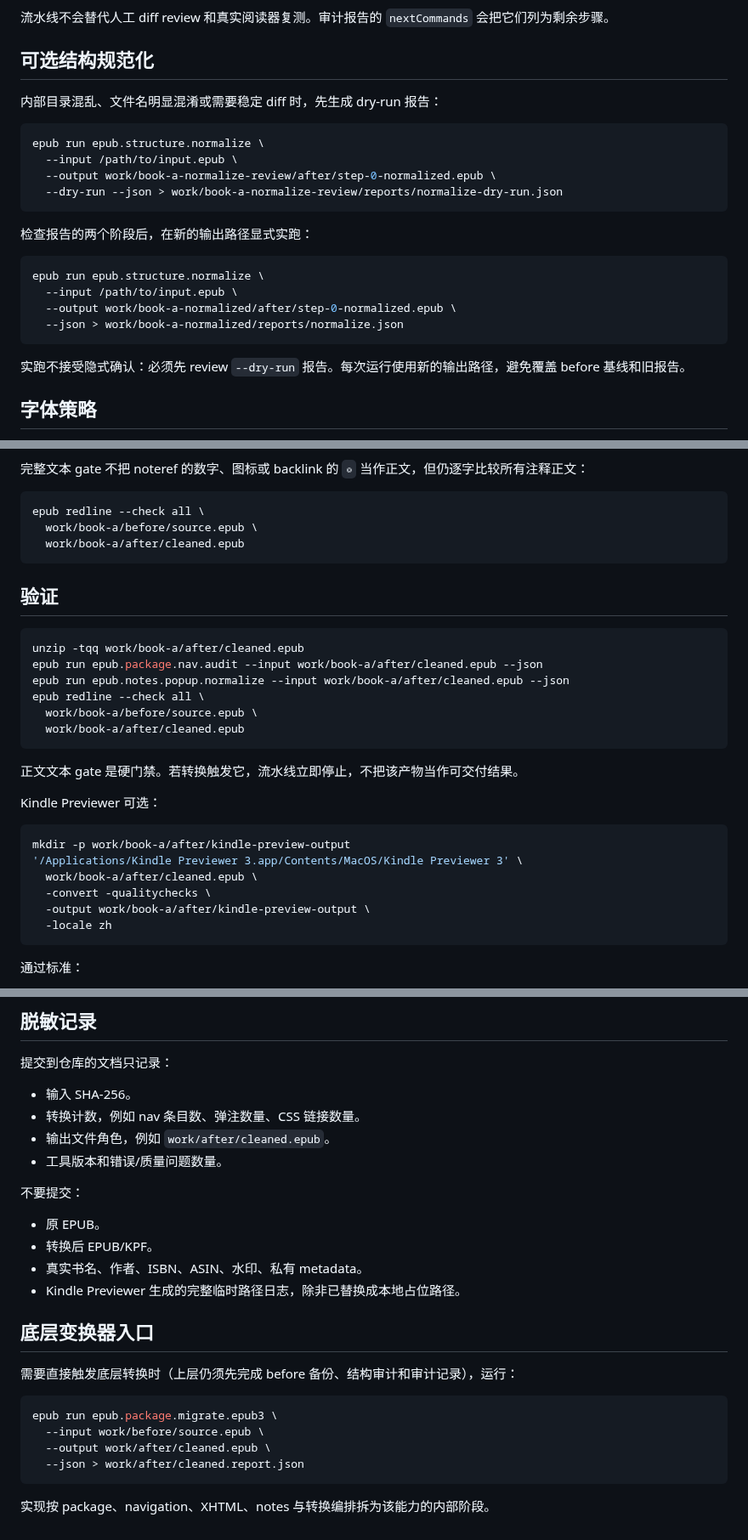
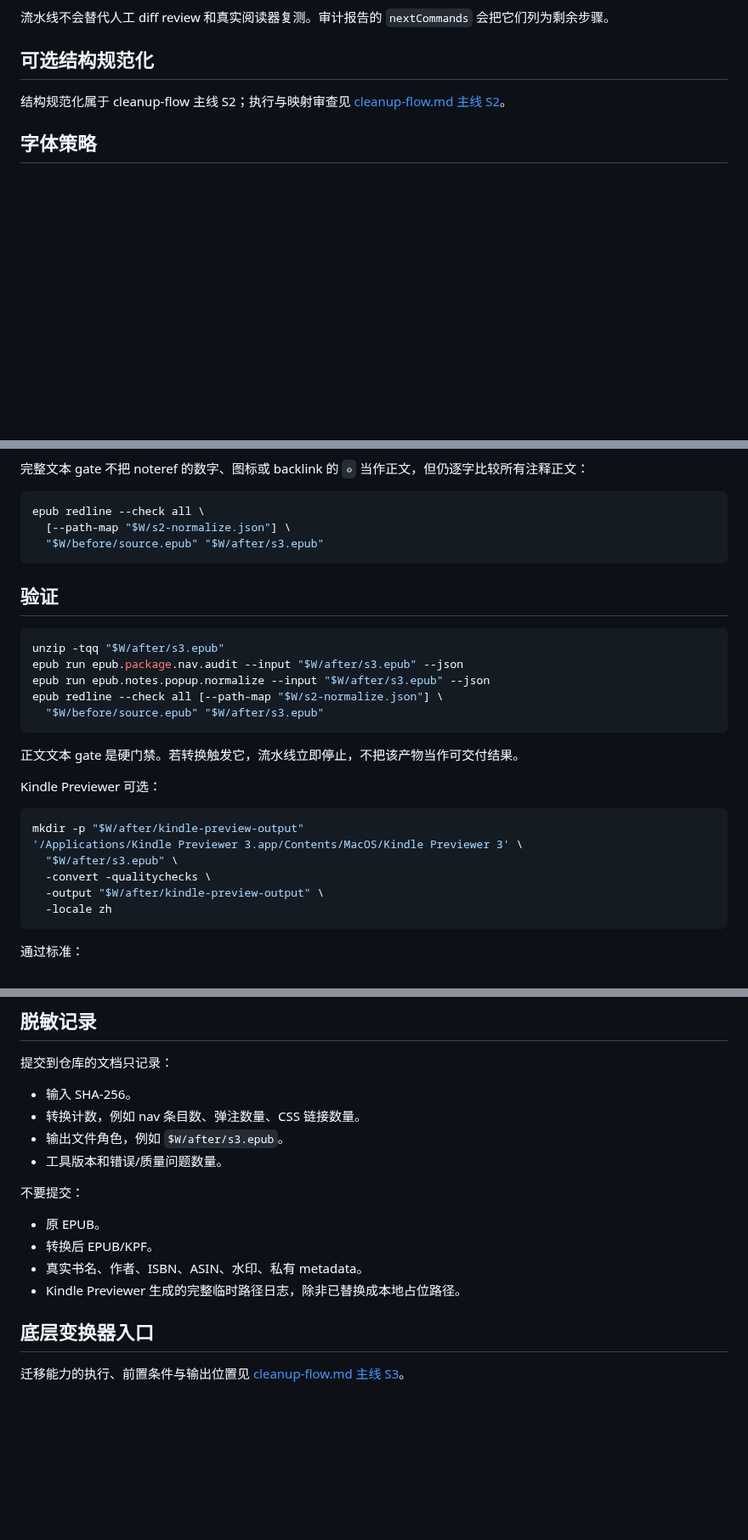
Before and after one commit to liyafly/epub-handbook, a Markdown page: docs/pipeline/epub3-migration.md, 3 parts joined by grey strips. Shown at 85% size. GitHub-like rendering; blank space fills up the shorter version.

Commit message:
docs(migration): use cleanup runbook as execution path
Review-Task: D07

````diff
--- a/docs/pipeline/epub3-migration.md
+++ b/docs/pipeline/epub3-migration.md
@@ -61,25 +61,7 @@ epub run epub.package.migrate.epub3 \
 
 ## 可选结构规范化
 
-内部目录混乱、文件名明显混淆或需要稳定 diff 时，先生成 dry-run 报告：
-
-```sh
-epub run epub.structure.normalize \
-  --input /path/to/input.epub \
-  --output work/book-a-normalize-review/after/step-0-normalized.epub \
-  --dry-run --json > work/book-a-normalize-review/reports/normalize-dry-run.json
-```
-
-检查报告的两个阶段后，在新的输出路径显式实跑：
-
-```sh
-epub run epub.structure.normalize \
-  --input /path/to/input.epub \
-  --output work/book-a-normalized/after/step-0-normalized.epub \
-  --json > work/book-a-normalized/reports/normalize.json
-```
-
-实跑不接受隐式确认：必须先 review `--dry-run` 报告。每次运行使用新的输出路径，避免覆盖 before 基线和旧报告。
+结构规范化属于 cleanup-flow 主线 S2；执行与映射审查见 [cleanup-flow.md 主线 S2](cleanup-flow.md#主线)。
 
 ## 字体策略
 
@@ -171,19 +153,18 @@ Sigil 的旧式 `section[epub:type="footnotes"]` 若包含多条 `aside#footnote
 
 ```sh
 epub redline --check all \
-  work/book-a/before/source.epub \
-  work/book-a/after/cleaned.epub
+  [--path-map "$W/s2-normalize.json"] \
+  "$W/before/source.epub" "$W/after/s3.epub"
 ```
 
 ## 验证
 
 ```sh
-unzip -tqq work/book-a/after/cleaned.epub
-epub run epub.package.nav.audit --input work/book-a/after/cleaned.epub --json
-epub run epub.notes.popup.normalize --input work/book-a/after/cleaned.epub --json
-epub redline --check all \
-  work/book-a/before/source.epub \
-  work/book-a/after/cleaned.epub
+unzip -tqq "$W/after/s3.epub"
+epub run epub.package.nav.audit --input "$W/after/s3.epub" --json
+epub run epub.notes.popup.normalize --input "$W/after/s3.epub" --json
+epub redline --check all [--path-map "$W/s2-normalize.json"] \
+  "$W/before/source.epub" "$W/after/s3.epub"
 ```
 
 正文文本 gate 是硬门禁。若转换触发它，流水线立即停止，不把该产物当作可交付结果。
@@ -191,11 +172,11 @@ epub redline --check all \
 Kindle Previewer 可选：
 
 ```sh
-mkdir -p work/book-a/after/kindle-preview-output
+mkdir -p "$W/after/kindle-preview-output"
 '/Applications/Kindle Previewer 3.app/Contents/MacOS/Kindle Previewer 3' \
-  work/book-a/after/cleaned.epub \
+  "$W/after/s3.epub" \
   -convert -qualitychecks \
-  -output work/book-a/after/kindle-preview-output \
+  -output "$W/after/kindle-preview-output" \
   -locale zh
 ```
 
@@ -212,7 +193,7 @@ mkdir -p work/book-a/after/kindle-preview-output
 
 - 输入 SHA-256。
 - 转换计数，例如 nav 条目数、弹注数量、CSS 链接数量。
-- 输出文件角色，例如 `work/after/cleaned.epub`。
+- 输出文件角色，例如 `$W/after/s3.epub`。
 - 工具版本和错误/质量问题数量。
 
 不要提交：
@@ -224,13 +205,4 @@ mkdir -p work/book-a/after/kindle-preview-output
 
 ## 底层变换器入口
 
-需要直接触发底层转换时（上层仍须先完成 before 备份、结构审计和审计记录），运行：
-
-```sh
-epub run epub.package.migrate.epub3 \
-  --input work/before/source.epub \
-  --output work/after/cleaned.epub \
-  --json > work/after/cleaned.report.json
-```
-
-实现按 package、navigation、XHTML、notes 与转换编排拆为该能力的内部阶段。
+迁移能力的执行、前置条件与输出位置见 [cleanup-flow.md 主线 S3](cleanup-flow.md#主线)。
````
Also changed, not shown: other parts of docs/pipeline/epub3-migration.md (+7 -7 lines).
